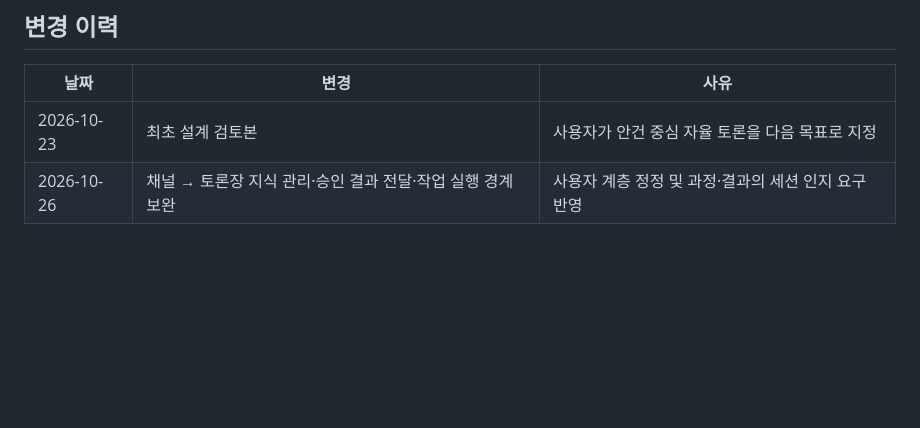
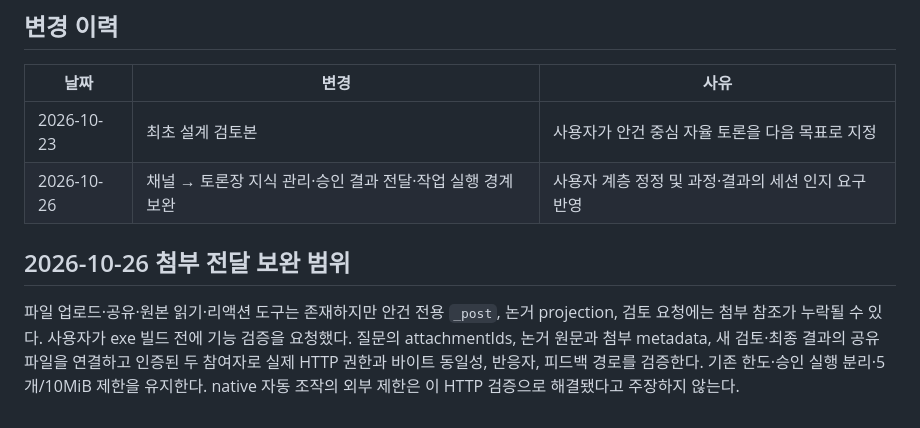
Before and after one commit to JJHbrams/inter-session-orchastrator, a Markdown page: docs/design/0010-agenda-deliberation.md, the part around the change. GitHub-like rendering; blank space fills up the shorter version.

```diff
--- a/docs/design/0010-agenda-deliberation.md
+++ b/docs/design/0010-agenda-deliberation.md
@@ -415,3 +415,8 @@ knowledge_items는 channel/room 소속·유형(source/argument/consensus)·원
 |---|---|---|
 | 2026-10-23 | 최초 설계 검토본 | 사용자가 안건 중심 자율 토론을 다음 목표로 지정 |
 | 2026-10-26 | 채널 → 토론장 지식 관리·승인 결과 전달·작업 실행 경계 보완 | 사용자 계층 정정 및 과정·결과의 세션 인지 요구 반영 |
+
+
+## 2026-10-26 첨부 전달 보완 범위
+
+파일 업로드·공유·원본 읽기·리액션 도구는 존재하지만 안건 전용 `_post`, 논거 projection, 검토 요청에는 첨부 참조가 누락될 수 있다. 사용자가 exe 빌드 전에 기능 검증을 요청했다. 질문의 attachmentIds, 논거 원문과 첨부 metadata, 새 검토·최종 결과의 공유 파일을 연결하고 인증된 두 참여자로 실제 HTTP 권한과 바이트 동일성, 반응자, 피드백 경로를 검증한다. 기존 한도·승인 실행 분리·5개/10MiB 제한을 유지한다. native 자동 조작의 외부 제한은 이 HTTP 검증으로 해결됐다고 주장하지 않는다.
```
Also changed, not shown: docs/design/0011-channel-tree.md (added, +112 -0 lines).
